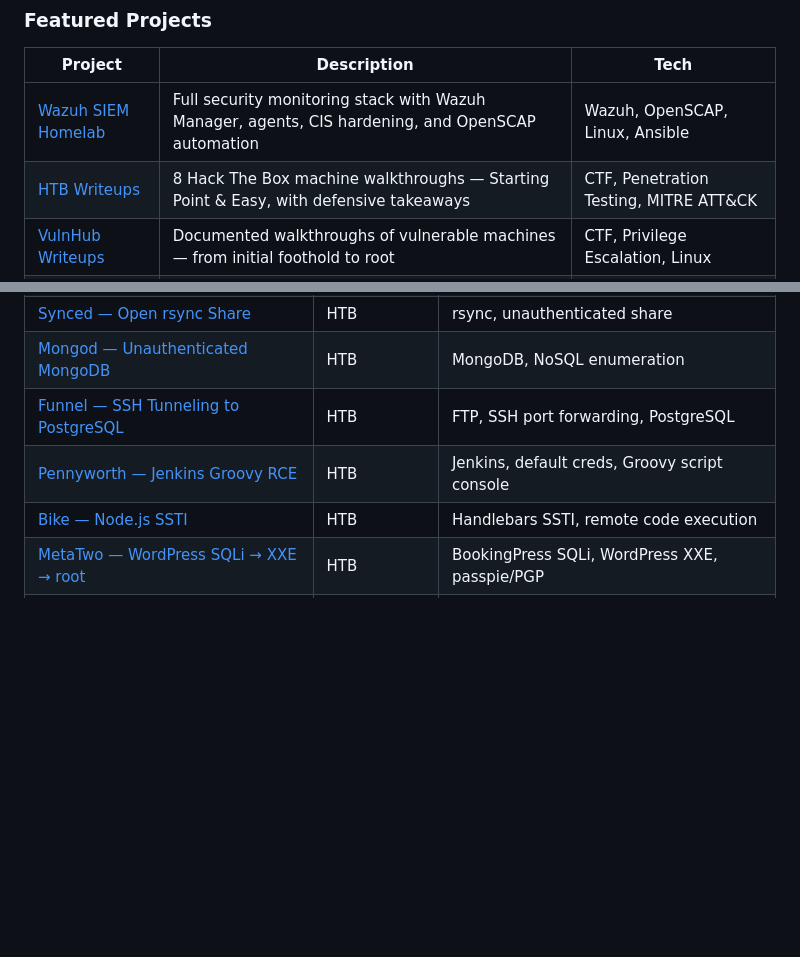
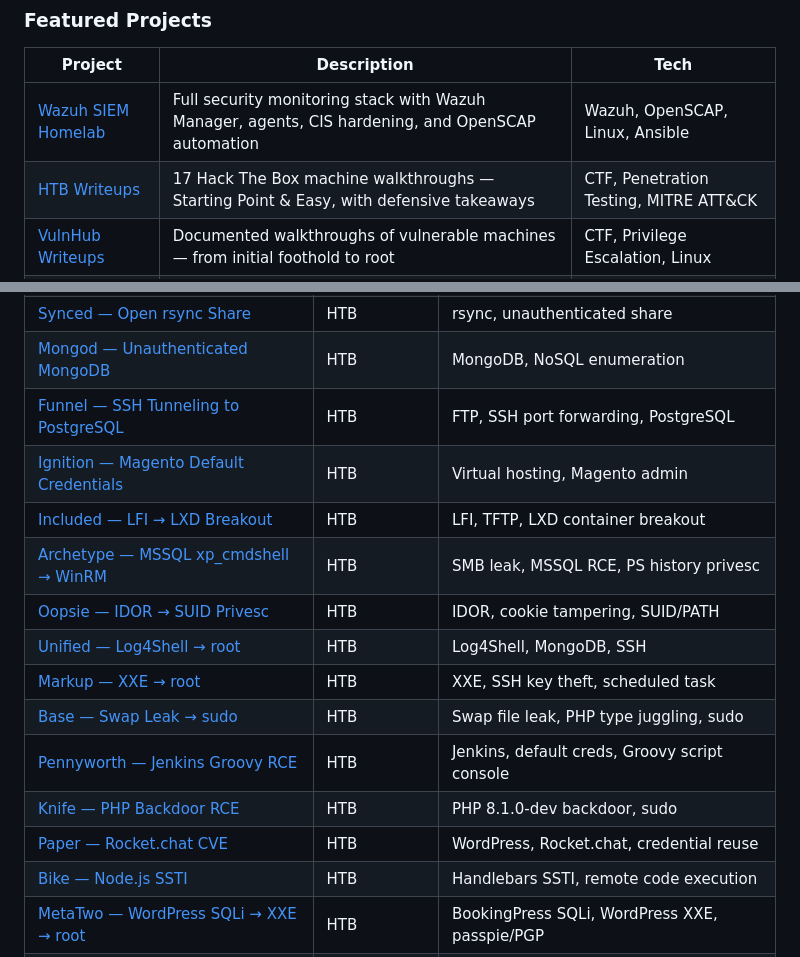
Before and after one commit to feizalsaid/feizalsaid, a Markdown page: README.md, 2 parts joined by grey strips. GitHub-like rendering; blank space fills up the shorter version.

Commit message:
Add 9 more HTB writeups to profile README

```diff
--- a/README.md
+++ b/README.md
@@ -36,7 +36,7 @@ On the defensive side, skilled in **log analysis, alert triage, and SIEM operati
 | Project | Description | Tech |
 |---------|-------------|------|
 | [Wazuh SIEM Homelab](https://github.com/feizalsaid/SIEM-SETUP) | Full security monitoring stack with Wazuh Manager, agents, CIS hardening, and OpenSCAP automation | Wazuh, OpenSCAP, Linux, Ansible |
-| [HTB Writeups](https://github.com/feizalsaid/htb-writeups) | 8 Hack The Box machine walkthroughs — Starting Point & Easy, with defensive takeaways | CTF, Penetration Testing, MITRE ATT&CK |
+| [HTB Writeups](https://github.com/feizalsaid/htb-writeups) | 17 Hack The Box machine walkthroughs — Starting Point & Easy, with defensive takeaways | CTF, Penetration Testing, MITRE ATT&CK |
 | [VulnHub Writeups](https://github.com/feizalsaid/vulnhub-works-) | Documented walkthroughs of vulnerable machines — from initial foothold to root | CTF, Privilege Escalation, Linux |
 | [Portfolio Site](https://github.com/feizalsaid/feizalsaid.github.io) | Pure vanilla JS single-page app with markdown writeups, client-side routing, and dark/light theme | JavaScript, HTML, CSS, GitHub Pages |
 
@@ -49,7 +49,16 @@ On the defensive side, skilled in **log analysis, alert triage, and SIEM operati
 | [Synced — Open rsync Share](https://feizalsaid.github.io/writeups/htb-synced-01/) | HTB | rsync, unauthenticated share |
 | [Mongod — Unauthenticated MongoDB](https://feizalsaid.github.io/writeups/htb-mongod-01/) | HTB | MongoDB, NoSQL enumeration |
 | [Funnel — SSH Tunneling to PostgreSQL](https://feizalsaid.github.io/writeups/htb-funnel-01/) | HTB | FTP, SSH port forwarding, PostgreSQL |
+| [Ignition — Magento Default Credentials](https://feizalsaid.github.io/writeups/htb-ignition-01/) | HTB | Virtual hosting, Magento admin |
+| [Included — LFI → LXD Breakout](https://feizalsaid.github.io/writeups/htb-included-01/) | HTB | LFI, TFTP, LXD container breakout |
+| [Archetype — MSSQL xp_cmdshell → WinRM](https://feizalsaid.github.io/writeups/htb-archetype-01/) | HTB | SMB leak, MSSQL RCE, PS history privesc |
+| [Oopsie — IDOR → SUID Privesc](https://feizalsaid.github.io/writeups/htb-oopsie-01/) | HTB | IDOR, cookie tampering, SUID/PATH |
+| [Unified — Log4Shell → root](https://feizalsaid.github.io/writeups/htb-unified-01/) | HTB | Log4Shell, MongoDB, SSH |
+| [Markup — XXE → root](https://feizalsaid.github.io/writeups/htb-markup-01/) | HTB | XXE, SSH key theft, scheduled task |
+| [Base — Swap Leak → sudo](https://feizalsaid.github.io/writeups/htb-base-01/) | HTB | Swap file leak, PHP type juggling, sudo |
 | [Pennyworth — Jenkins Groovy RCE](https://feizalsaid.github.io/writeups/htb-pennyworth-01/) | HTB | Jenkins, default creds, Groovy script console |
+| [Knife — PHP Backdoor RCE](https://feizalsaid.github.io/writeups/htb-knife-01/) | HTB | PHP 8.1.0-dev backdoor, sudo |
+| [Paper — Rocket.chat CVE](https://feizalsaid.github.io/writeups/htb-paper-01/) | HTB | WordPress, Rocket.chat, credential reuse |
 | [Bike — Node.js SSTI](https://feizalsaid.github.io/writeups/htb-bike-01/) | HTB | Handlebars SSTI, remote code execution |
 | [MetaTwo — WordPress SQLi → XXE → root](https://feizalsaid.github.io/writeups/htb-metatwo-01/) | HTB | BookingPress SQLi, WordPress XXE, passpie/PGP |
 | [Covfefe — Buffer Overflow & SSH Key Cracking](https://feizalsaid.github.io/writeup/vh-covfefe-01) | VulnHub | Exposed SSH keys, john, SUID buffer overflow |
```
